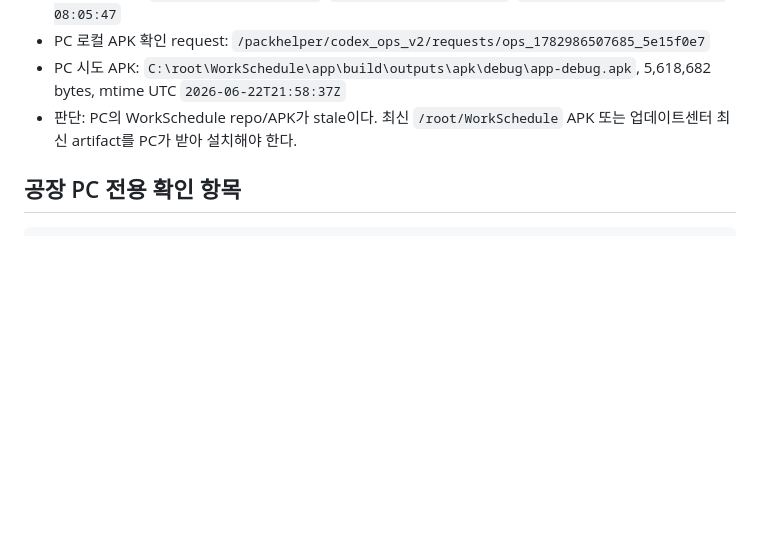
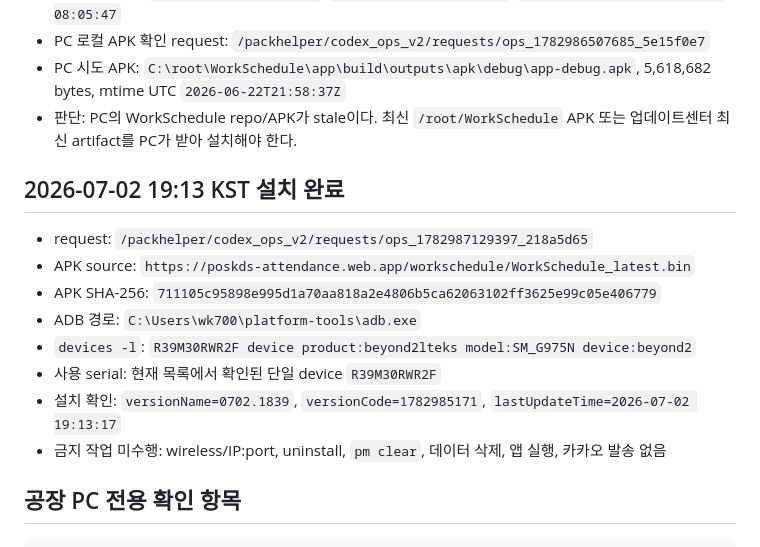
Before and after one commit to wk7007-wk/WorkSchedule, a Markdown page: FACTORY_USB_INSTALL_QUEUE.md, the part around the change. Drawn GitHub-style; blank space fills up the shorter version.

Commit message:
WorkSchedule 공장 PC 설치 완료 기록

````diff
--- a/FACTORY_USB_INSTALL_QUEUE.md
+++ b/FACTORY_USB_INSTALL_QUEUE.md
@@ -52,6 +52,16 @@
 - PC 시도 APK: `C:\root\WorkSchedule\app\build\outputs\apk\debug\app-debug.apk`, 5,618,682 bytes, mtime UTC `2026-06-22T21:58:37Z`
 - 판단: PC의 WorkSchedule repo/APK가 stale이다. 최신 `/root/WorkSchedule` APK 또는 업데이트센터 최신 artifact를 PC가 받아 설치해야 한다.
 
+## 2026-07-02 19:13 KST 설치 완료
+- request: `/packhelper/codex_ops_v2/requests/ops_1782987129397_218a5d65`
+- APK source: `https://poskds-attendance.web.app/workschedule/WorkSchedule_latest.bin`
+- APK SHA-256: `711105c95898e995d1a70aa818a2e4806b5ca62063102ff3625e99c05e406779`
+- ADB 경로: `C:\Users\wk700\platform-tools\adb.exe`
+- `devices -l`: `R39M30RWR2F device product:beyond2lteks model:SM_G975N device:beyond2`
+- 사용 serial: 현재 목록에서 확인된 단일 device `R39M30RWR2F`
+- 설치 확인: `versionName=0702.1839`, `versionCode=1782985171`, `lastUpdateTime=2026-07-02 19:13:17`
+- 금지 작업 미수행: wireless/IP:port, uninstall, `pm clear`, 데이터 삭제, 앱 실행, 카카오 발송 없음
+
 ## 공장 PC 전용 확인 항목
 ```bash
 cd /root/WorkSchedule
````
